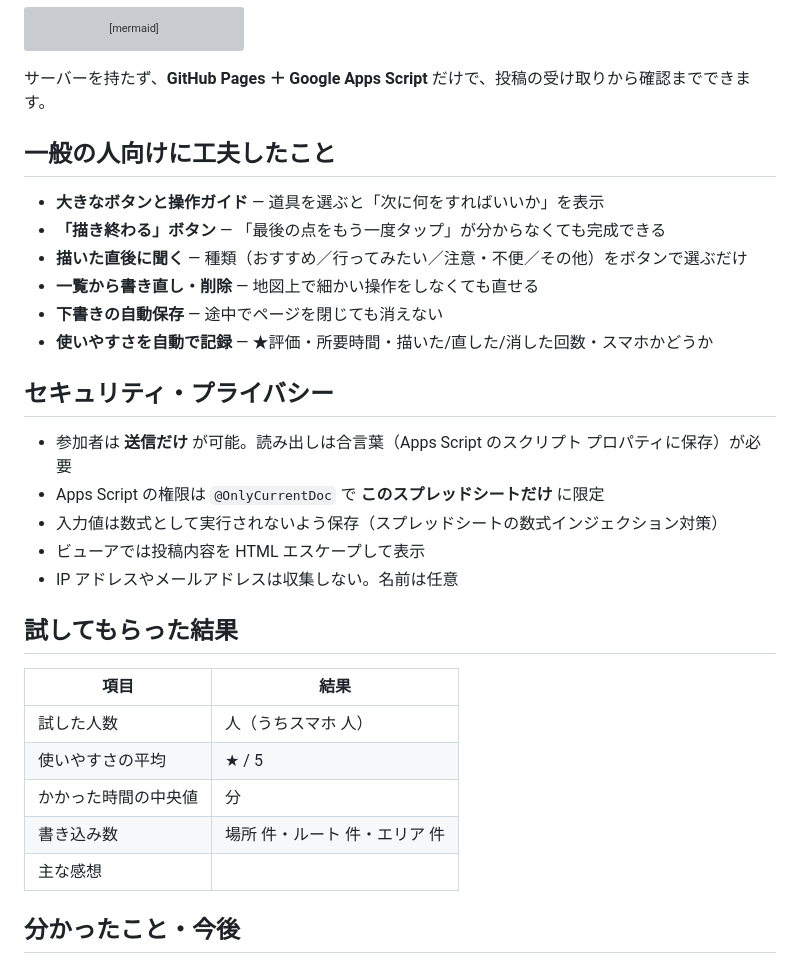
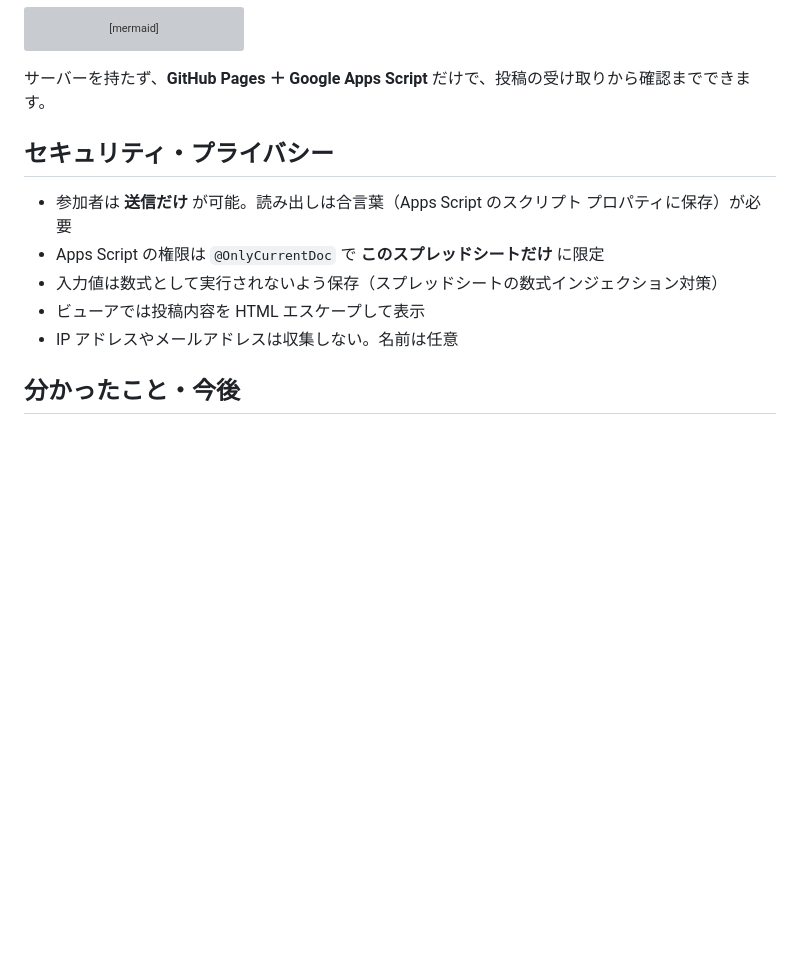
Before and after one commit to furuhashilab/Hackathon_Oct_ShotaArakawa, a Markdown page: README.md, the part around the change. Rendered like a GitHub page; blank space fills up the shorter version; grey boxes are pictures that could not be loaded.

```diff
--- a/README.md
+++ b/README.md
@@ -68,14 +68,7 @@ flowchart LR
 
 サーバーを持たず、**GitHub Pages ＋ Google Apps Script** だけで、投稿の受け取りから確認までできます。
 
-## 一般の人向けに工夫したこと
 
-- **大きなボタンと操作ガイド** — 道具を選ぶと「次に何をすればいいか」を表示
-- **「描き終わる」ボタン** — 「最後の点をもう一度タップ」が分からなくても完成できる
-- **描いた直後に聞く** — 種類（おすすめ／行ってみたい／注意・不便／その他）をボタンで選ぶだけ
-- **一覧から書き直し・削除** — 地図上で細かい操作をしなくても直せる
-- **下書きの自動保存** — 途中でページを閉じても消えない
-- **使いやすさを自動で記録** — ★評価・所要時間・描いた/直した/消した回数・スマホかどうか
 
 ## セキュリティ・プライバシー
 
@@ -85,17 +78,6 @@ flowchart LR
 - ビューアでは投稿内容を HTML エスケープして表示
 - IP アドレスやメールアドレスは収集しない。名前は任意
 
-## 試してもらった結果
-
-<!-- 発表前に集計して書き込む -->
-
-| 項目 | 結果 |
-| --- | --- |
-| 試した人数 | 人（うちスマホ 人） |
-| 使いやすさの平均 | ★ / 5 |
-| かかった時間の中央値 | 分 |
-| 書き込み数 | 場所 件・ルート 件・エリア 件 |
-| 主な感想 | |
 
 ## 分かったこと・今後
 
```
